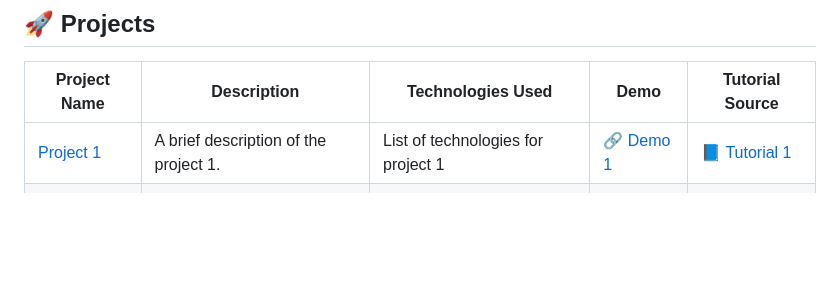
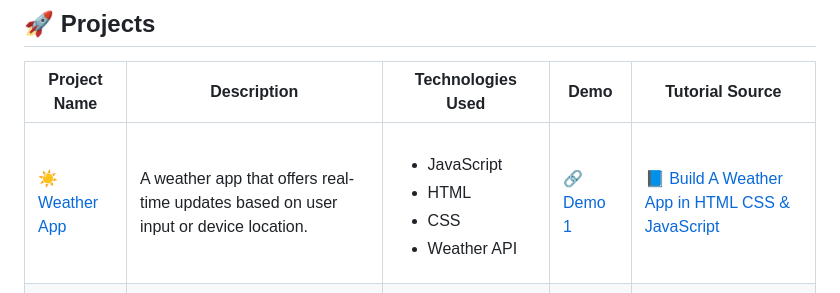
Before and after one commit to bbetulkaya/Code-Journey, a Markdown page: README.md, the part around the change. Rendered like a GitHub page; blank space fills up the shorter version.

Commit message:
Docs: add weather app project to projects section

```diff
--- a/README.md
+++ b/README.md
@@ -22,7 +22,7 @@ Feel free to explore the projects, learn from the code, and provide feedback or
 
 | Project Name                     | Description                             | Technologies Used                  | Demo               | Tutorial Source    |
 | -------------------------------- | --------------------------------------- | ---------------------------------- | ------------------ | ------------------- |
-| [Project 1](link-to-project-1)   | A brief description of the project 1.   | List of technologies for project 1  | [🔗 Demo 1](demo-link-1) | [📘 Tutorial 1](tutorial-link-1) |
+| [☀️Weather App](00-WeatherApp/)   | A weather app that offers real-time updates based on user input or device location.|<br><ul><li>JavaScript</li><li>HTML</li><li>CSS</li><li>Weather API</li></ul> |[🔗 Demo 1](demo-link-1) | [📘 Build A Weather App in HTML CSS & JavaScript](https://youtu.be/c1r-NqYkFPc?si=RciHm_To-kqp_Qek) |
 | [Project 2](link-to-project-2)   | A brief description of the project 2.   | List of technologies for project 2  | [🔗 Demo 2](demo-link-2) | [📘 Tutorial 2](tutorial-link-2) |
 | [Project 3](link-to-project-3)   | A brief description of the project 3.   | List of technologies for project 3  | [🔗 Demo 3](demo-link-3) | [📘 Tutorial 3](tutorial-link-3) |
 
```
